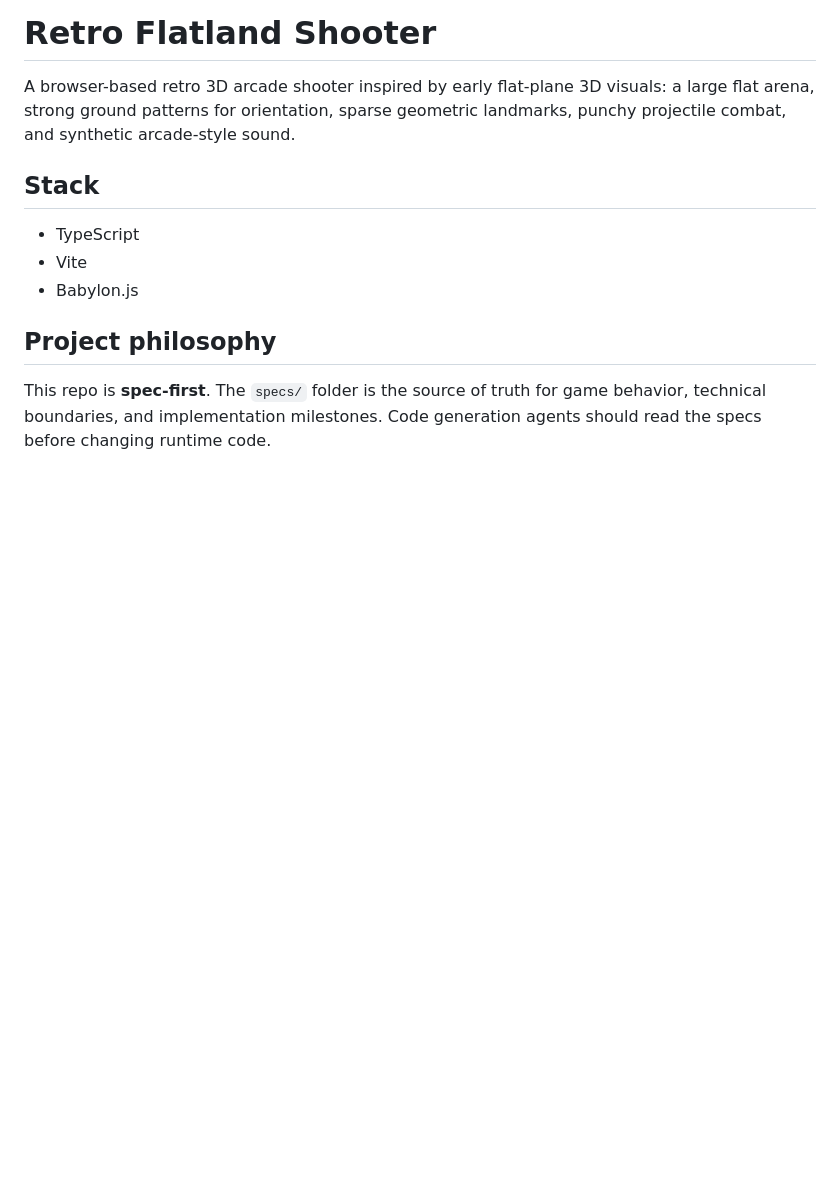
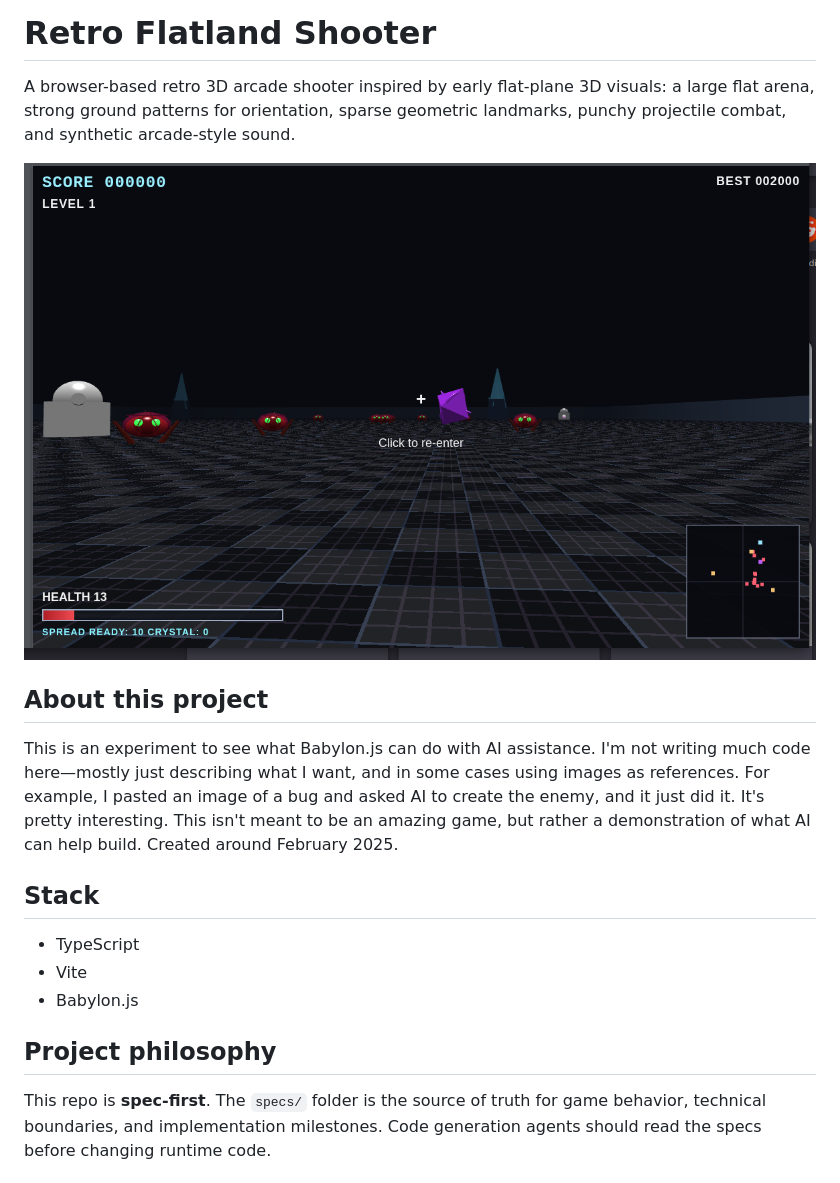
Before and after one commit to robstave/bytebeatblaster, a Markdown page: README.md, the part around the change. GitHub-like rendering; pictures changed too: assets/screenshot1.png (added); blank space fills up the shorter version.

Commit message:
added image

```diff
--- a/README.md
+++ b/README.md
@@ -1,6 +1,12 @@
 # Retro Flatland Shooter
 
 A browser-based retro 3D arcade shooter inspired by early flat-plane 3D visuals: a large flat arena, strong ground patterns for orientation, sparse geometric landmarks, punchy projectile combat, and synthetic arcade-style sound.
+
+![Screenshot](assets/screenshot1.png)
+
+## About this project
+
+This is an experiment to see what Babylon.js can do with AI assistance. I'm not writing much code here—mostly just describing what I want, and in some cases using images as references. For example, I pasted an image of a bug and asked AI to create the enemy, and it just did it. It's pretty interesting. This isn't meant to be an amazing game, but rather a demonstration of what AI can help build. Created around February 2025.
 
 ## Stack
 
```
